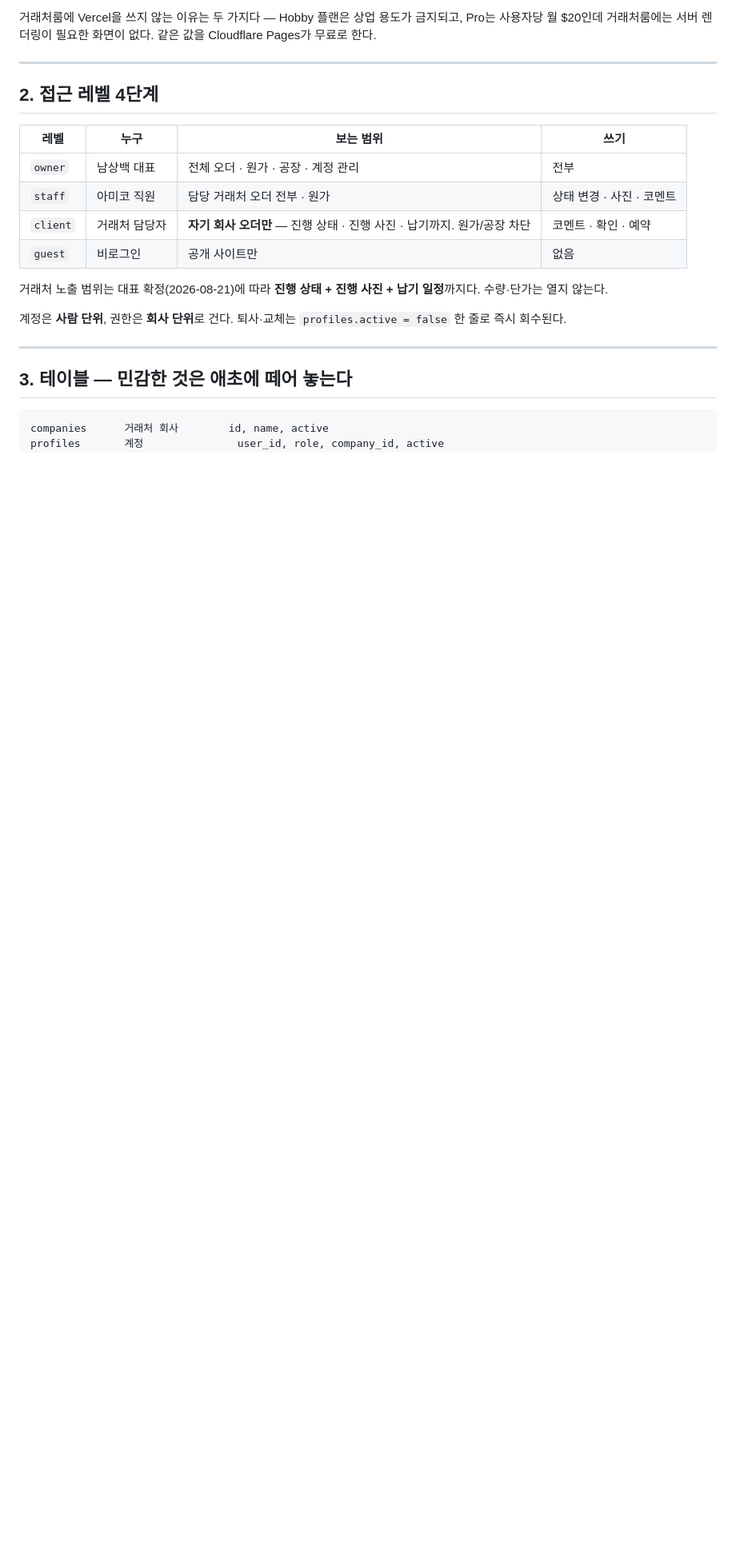
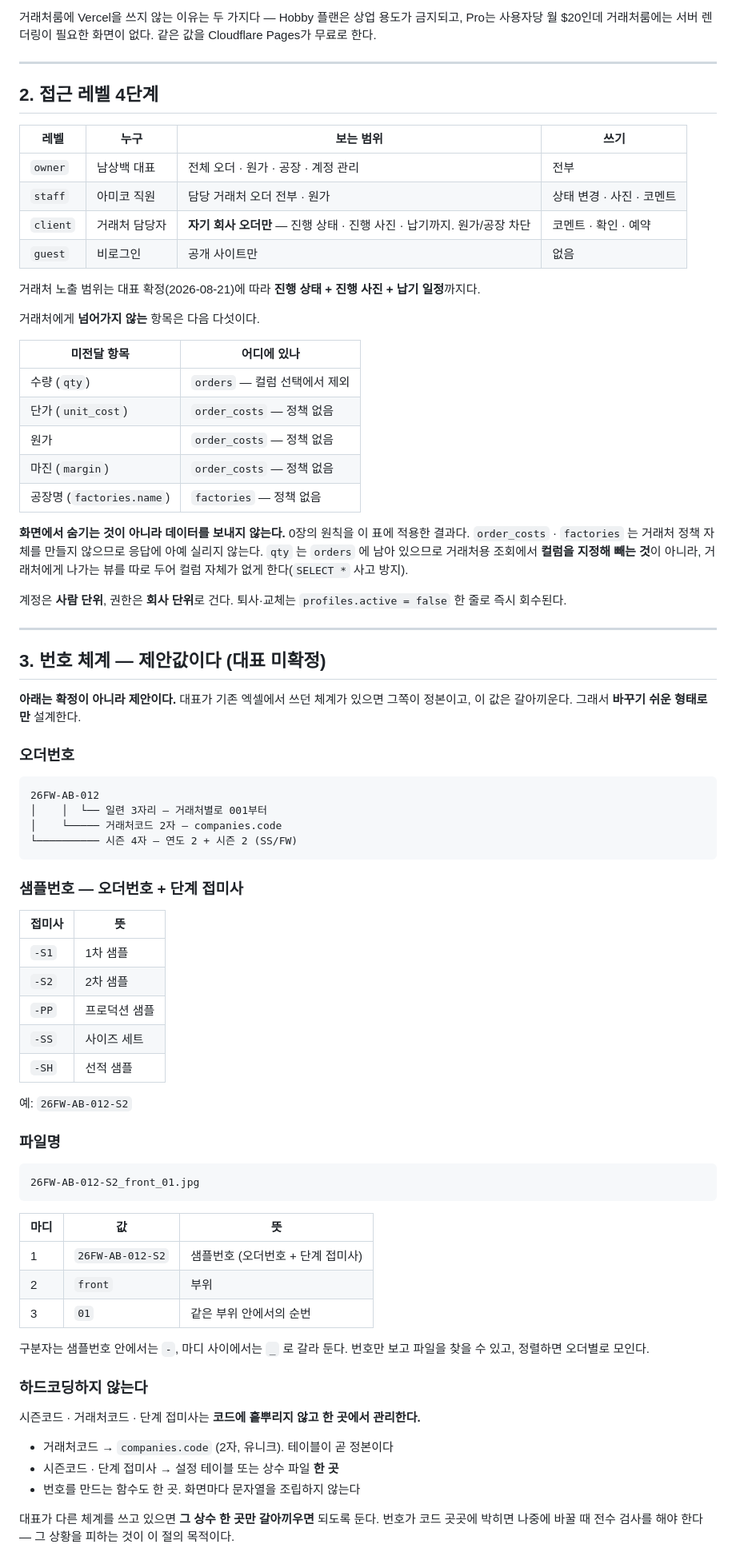
Before and after one commit to dybroskr-maker/amicojeans-site, a Markdown page: docs/거래처룸_권한설계.md, the part around one of its changes. Shown at 80% size. Drawn GitHub-style; blank space fills up the shorter version.

Commit message:
docs(권한설계): v0.3 — 번호 체계 신설, 거래처 미전달 항목 명시
번호 체계 (3장 신설)
- 오더번호 26FW-AB-012 = 시즌 4 + 거래처코드 2 + 일련 3
- 샘플번호 = 오더번호 + 단계 접미사(-S1/-S2/-PP/-SS/-SH)
- 파일명 = 샘플번호_부위_순번
- 대표 미확정이므로 「제안값」임을 절 제목에 박아 두고,
  시즌코드·거래처코드·단계 접미사를 상수 한 곳에서만 관리하도록 규정했다.
  대표가 기존 엑셀 체계를 쓰고 있으면 그 한 곳만 갈아끼우면 된다.

거래처 노출 범위 (2장)
- 미전달 5항목을 표로 명시: 수량·단가·원가·마진·공장명
- 화면 숨김이 아니라 데이터 미전달임을 각 항목이 어느 테이블에 있는지와 함께 적었다
- qty 는 orders 에 남으므로 거래처용 뷰를 따로 두어 SELECT * 사고를 막는다

companies.code (4장) — 오더번호용 2자 유니크 컬럼 추가

오더 4단계(샘플→확정→생산→출고)는 v0.2 에 이미 반영돼 있어 그대로 뒀다.
3장 신설에 따라 이후 절 번호를 4~10으로 밀었다. 외부 문서의 절 번호 참조는 없음을 확인했다.

Co-Authored-By: Claude Opus 5 <noreply@anthropic.com>

````diff
--- a/docs/거래처룸_권한설계.md
+++ b/docs/거래처룸_권한설계.md
@@ -46,14 +49,76 @@ Pro는 사용자당 월 $20인데 거래처룸에는 서버 렌더링이 필요
 | `guest` | 비로그인 | 공개 사이트만 | 없음 |
 
 거래처 노출 범위는 대표 확정(2026-08-21)에 따라 **진행 상태 + 진행 사진 + 납기 일정**까지다.
-수량·단가는 열지 않는다.
+
+거래처에게 **넘어가지 않는** 항목은 다음 다섯이다.
+
+| 미전달 항목 | 어디에 있나 |
+|---|---|
+| 수량 (`qty`) | `orders` — 컬럼 선택에서 제외 |
+| 단가 (`unit_cost`) | `order_costs` — 정책 없음 |
+| 원가 | `order_costs` — 정책 없음 |
+| 마진 (`margin`) | `order_costs` — 정책 없음 |
+| 공장명 (`factories.name`) | `factories` — 정책 없음 |
+
+**화면에서 숨기는 것이 아니라 데이터를 보내지 않는다.** 0장의 원칙을 이 표에 적용한 결과다.
+`order_costs` · `factories` 는 거래처 정책 자체를 만들지 않으므로 응답에 아예 실리지 않는다.
+`qty` 는 `orders` 에 남아 있으므로 거래처용 조회에서 **컬럼을 지정해 빼는 것**이 아니라,
+거래처에게 나가는 뷰를 따로 두어 컬럼 자체가 없게 한다(`SELECT *` 사고 방지).
 
 계정은 **사람 단위**, 권한은 **회사 단위**로 건다.
 퇴사·교체는 `profiles.active = false` 한 줄로 즉시 회수된다.
 
 ---
 
-## 3. 테이블 — 민감한 것은 애초에 떼어 놓는다
+## 3. 번호 체계 — 제안값이다 (대표 미확정)
+
+**아래는 확정이 아니라 제안이다.** 대표가 기존 엑셀에서 쓰던 체계가 있으면 그쪽이 정본이고,
+이 값은 갈아끼운다. 그래서 **바꾸기 쉬운 형태로만** 설계한다.
+
+### 오더번호
 
 ```
-companies      거래처 회사        id, name, active
+26FW-AB-012
+│    │  └── 일련 3자리 — 거래처별로 001부터
+│    └───── 거래처코드 2자 — companies.code
+└────────── 시즌 4자 — 연도 2 + 시즌 2 (SS/FW)
+```
+
+### 샘플번호 — 오더번호 + 단계 접미사
+
+| 접미사 | 뜻 |
+|---|---|
+| `-S1` | 1차 샘플 |
+| `-S2` | 2차 샘플 |
+| `-PP` | 프로덕션 샘플 |
+| `-SS` | 사이즈 세트 |
+| `-SH` | 선적 샘플 |
+
+예: `26FW-AB-012-S2`
+
+### 파일명
+
+```
+26FW-AB-012-S2_front_01.jpg
+```
+
+| 마디 | 값 | 뜻 |
+|---|---|---|
+| 1 | `26FW-AB-012-S2` | 샘플번호 (오더번호 + 단계 접미사) |
+| 2 | `front` | 부위 |
+| 3 | `01` | 같은 부위 안에서의 순번 |
+
+구분자는 샘플번호 안에서는 `-`, 마디 사이에서는 `_` 로 갈라 둔다.
+번호만 보고 파일을 찾을 수 있고, 정렬하면 오더별로 모인다.
+
+### 하드코딩하지 않는다
+
+시즌코드 · 거래처코드 · 단계 접미사는 **코드에 흩뿌리지 않고 한 곳에서 관리한다.**
+
+- 거래처코드 → `companies.code` (2자, 유니크). 테이블이 곧 정본이다
+- 시즌코드 · 단계 접미사 → 설정 테이블 또는 상수 파일 **한 곳**
+- 번호를 만드는 함수도 한 곳. 화면마다 문자열을 조립하지 않는다
+
+대표가 다른 체계를 쓰고 있으면 **그 상수 한 곳만 갈아끼우면** 되도록 둔다.
+번호가 코드 곳곳에 박히면 나중에 바꿀 때 전수 검사를 해야 한다 — 그 상황을 피하는 것이 이 절의 목적이다.
+
````
Also changed, not shown: other parts of docs/거래처룸_권한설계.md (+16 -7 lines).
